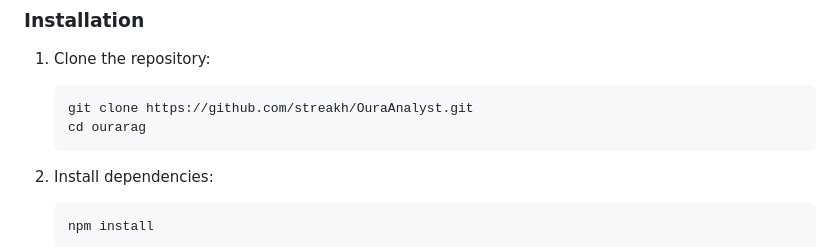
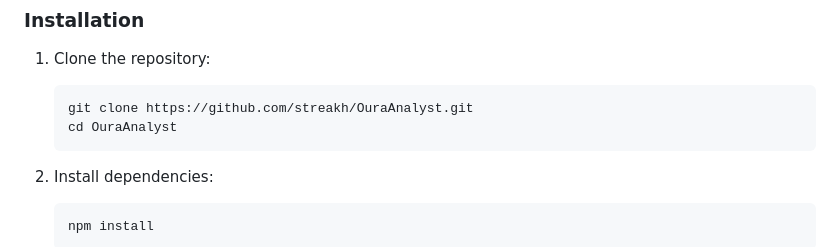
Before and after one commit to streakh/OuraAnalyst, a Markdown page: README.md, the part around the change. GitHub-like rendering.

Commit message:
another name change

````diff
--- a/README.md
+++ b/README.md
@@ -46,7 +46,7 @@ OuraAnalyst is a web application that allows you to query your Oura Ring data us
 1. Clone the repository:
    ```
    git clone https://github.com/streakh/OuraAnalyst.git
-   cd ourarag
+   cd OuraAnalyst
    ```
 
 2. Install dependencies:
````
